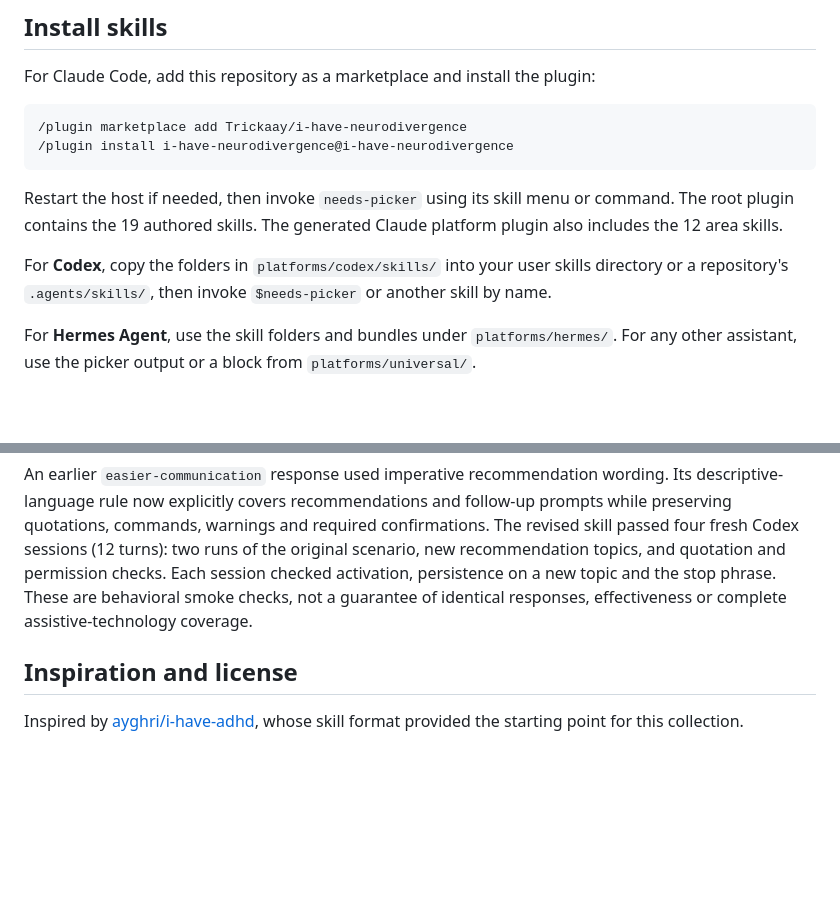
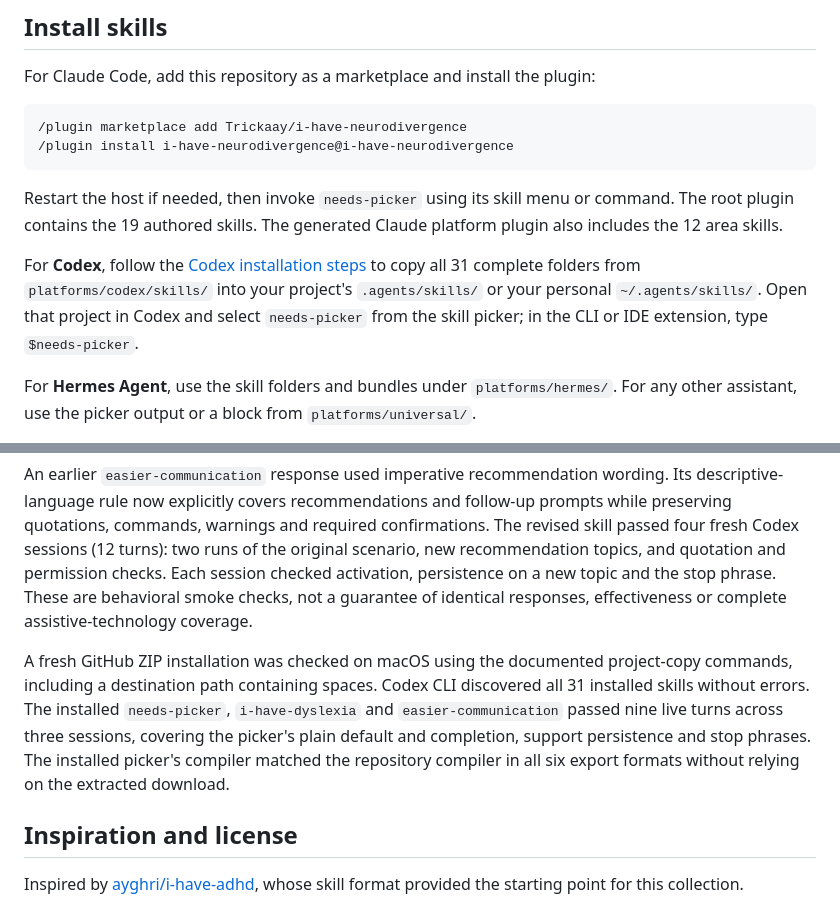
Before and after one commit to Trickaay/i-have-neurodivergence, a Markdown page: README.md, 2 parts joined by grey strips. Rendered like a GitHub page; blank space fills up the shorter version.

```diff
--- a/README.md
+++ b/README.md
@@ -24,7 +24,7 @@ For Claude Code, add this repository as a marketplace and install the plugin:
 
 Restart the host if needed, then invoke `needs-picker` using its skill menu or command. The root plugin contains the 19 authored skills. The generated Claude platform plugin also includes the 12 area skills.
 
-For **Codex**, copy the folders in `platforms/codex/skills/` into your user skills directory or a repository's `.agents/skills/`, then invoke `$needs-picker` or another skill by name.
+For **Codex**, follow the [Codex installation steps](platforms/README.md#openai-codex) to copy all 31 complete folders from `platforms/codex/skills/` into your project's `.agents/skills/` or your personal `~/.agents/skills/`. Open that project in Codex and select `needs-picker` from the skill picker; in the CLI or IDE extension, type `$needs-picker`.
 
 For **Hermes Agent**, use the skill folders and bundles under `platforms/hermes/`. For any other assistant, use the picker output or a block from `platforms/universal/`.
 
@@ -95,6 +95,8 @@ Browser verification covered 11 selection and note scenarios, with all 44 export
 
 An earlier `easier-communication` response used imperative recommendation wording. Its descriptive-language rule now explicitly covers recommendations and follow-up prompts while preserving quotations, commands, warnings and required confirmations. The revised skill passed four fresh Codex sessions (12 turns): two runs of the original scenario, new recommendation topics, and quotation and permission checks. Each session checked activation, persistence on a new topic and the stop phrase. These are behavioral smoke checks, not a guarantee of identical responses, effectiveness or complete assistive-technology coverage.
 
+A fresh GitHub ZIP installation was checked on macOS using the documented project-copy commands, including a destination path containing spaces. Codex CLI discovered all 31 installed skills without errors. The installed `needs-picker`, `i-have-dyslexia` and `easier-communication` passed nine live turns across three sessions, covering the picker's plain default and completion, support persistence and stop phrases. The installed picker's compiler matched the repository compiler in all six export formats without relying on the extracted download.
+
 ## Inspiration and license
 
 Inspired by [ayghri/i-have-adhd](https://github.com/ayghri/i-have-adhd), whose skill format provided the starting point for this collection.
```
Also changed, not shown: platforms/README.md (+22 -4 lines).
